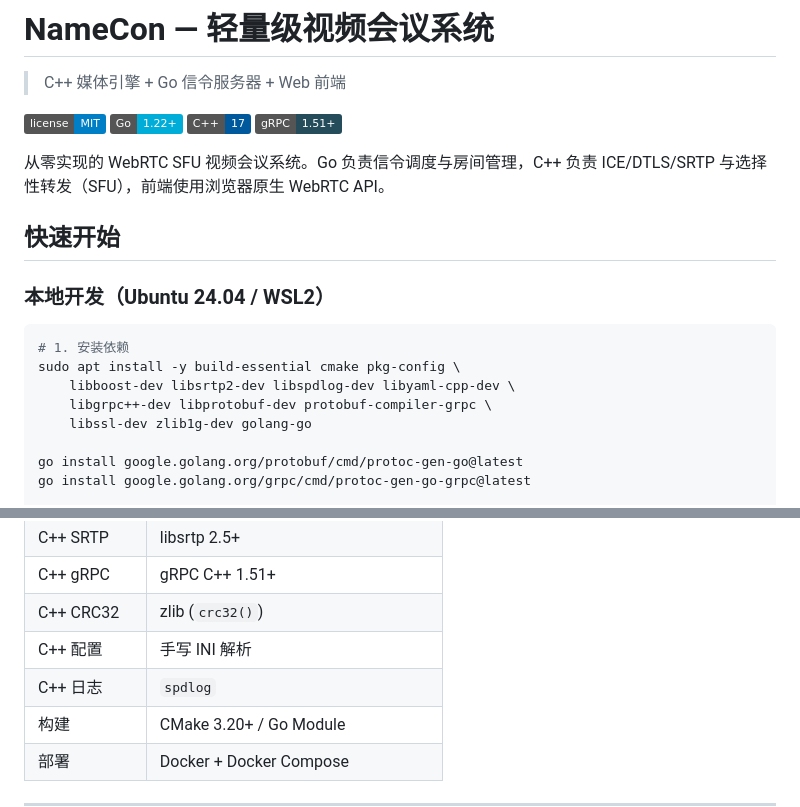
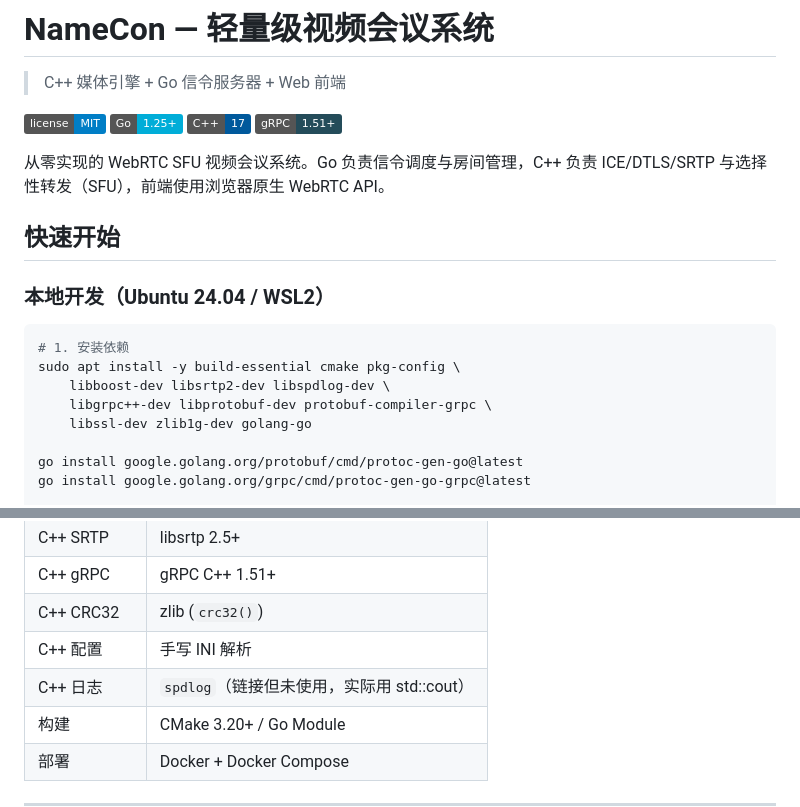
Before and after one commit to a2789551808-lgtm/namecon, a Markdown page: README.md, 2 parts joined by grey strips. Drawn GitHub-style; badges without logos.

Commit message:
（我已复活）修改了下文档，重新看了下项目

````diff
--- a/README.md
+++ b/README.md
@@ -3,7 +3,7 @@
 > C++ 媒体引擎 + Go 信令服务器 + Web 前端
 
 [![License](https://img.shields.io/badge/license-MIT-blue.svg)](LICENSE)
-[![Go](https://img.shields.io/badge/Go-1.22+-00ADD8?logo=go)](https://go.dev/)
+[![Go](https://img.shields.io/badge/Go-1.25+-00ADD8?logo=go)](https://go.dev/)
 [![C++](https://img.shields.io/badge/C++-17-00599C?logo=c%2B%2B)](https://isocpp.org/)
 [![gRPC](https://img.shields.io/badge/gRPC-1.51+-244c5a)](https://grpc.io/)
 
@@ -17,7 +17,7 @@
 ```bash
 # 1. 安装依赖
 sudo apt install -y build-essential cmake pkg-config \
-    libboost-dev libsrtp2-dev libspdlog-dev libyaml-cpp-dev \
+    libboost-dev libsrtp2-dev libspdlog-dev \
     libgrpc++-dev libprotobuf-dev protobuf-compiler-grpc \
     libssl-dev zlib1g-dev golang-go
 
@@ -109,7 +109,7 @@ namecon/
 | C++ gRPC | gRPC C++ 1.51+ |
 | C++ CRC32 | zlib (`crc32()`) |
 | C++ 配置 | 手写 INI 解析 |
-| C++ 日志 | `spdlog` |
+| C++ 日志 | `spdlog`（链接但未使用，实际用 std::cout） |
 | 构建 | CMake 3.20+ / Go Module |
 | 部署 | Docker + Docker Compose |
 
````
